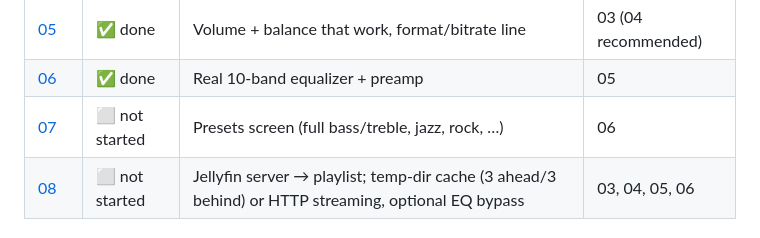
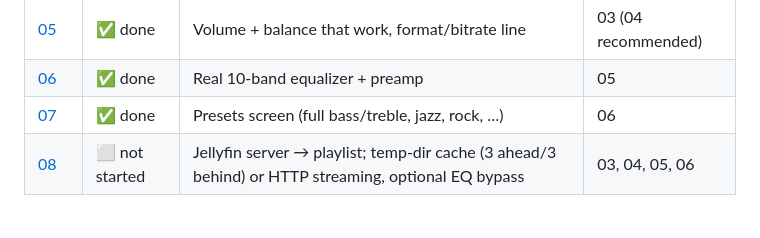
Before and after one commit to 3zcurdia/ampwire, a Markdown page: docs/plans/README.md, the part around the change. Drawn GitHub-style.

```diff
--- a/docs/plans/README.md
+++ b/docs/plans/README.md
@@ -12,7 +12,7 @@ the earlier ones are merged.
 | [04](04-live-sync.md) | ✅ done | Real timer, seeking, FFT spectrum synced to the audio | 03 |
 | [05](05-volume-balance-format.md) | ✅ done | Volume + balance that work, format/bitrate line | 03 (04 recommended) |
 | [06](06-equalizer-dsp.md) | ✅ done | Real 10-band equalizer + preamp | 05 |
-| [07](07-eq-presets.md) | ⬜ not started | Presets screen (full bass/treble, jazz, rock, …) | 06 |
+| [07](07-eq-presets.md) | ✅ done | Presets screen (full bass/treble, jazz, rock, …) | 06 |
 | [08](08-jellyfin.md) | ⬜ not started | Jellyfin server → playlist; temp-dir cache (3 ahead/3 behind) or HTTP streaming, optional EQ bypass | 03, 04, 05, 06 |
 
 ## Status line — read it before you touch a plan
```
Also changed, not shown: docs/plans/07-eq-presets.md (+35 -1 lines).
